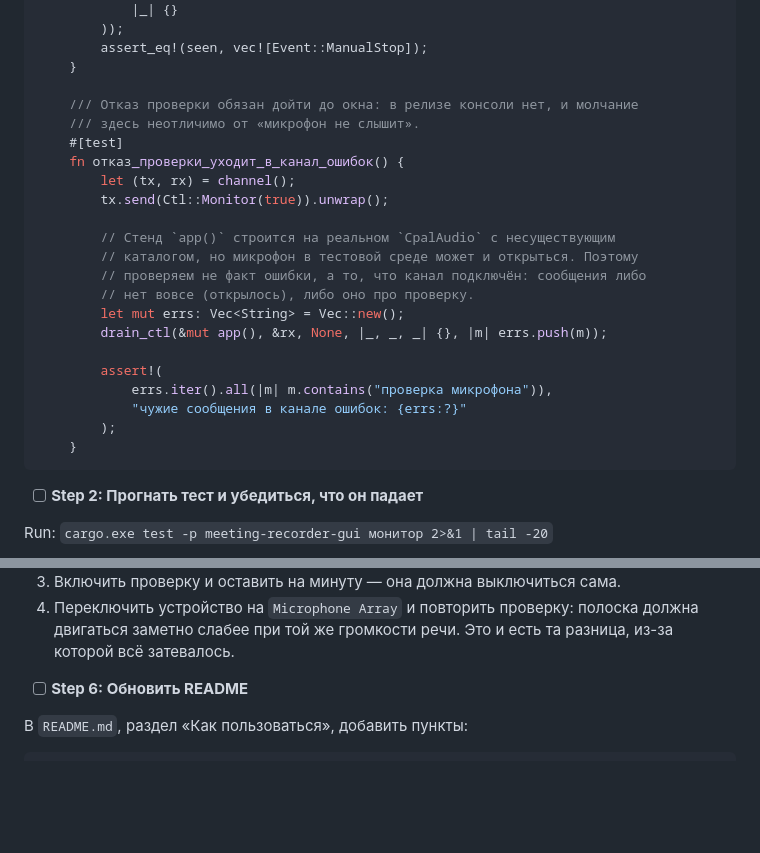
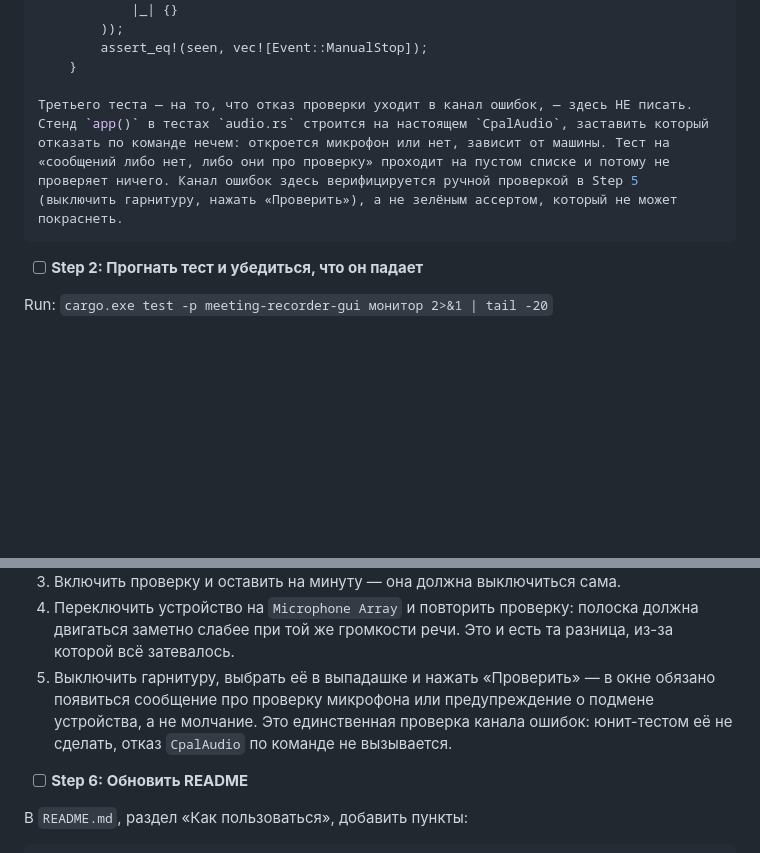
Before and after one commit to mmaximov97/meeting-recorder, a Markdown page: docs/2026-07-30-device-folders-rename-plan.md, 2 parts joined by grey strips. Drawn GitHub-style; blank space fills up the shorter version.

Commit message:
docs(план): убрать тест, который не может покраснеть
Отказ CpalAudio по команде не вызывается, поэтому ассерт «сообщений либо нет,
либо они про проверку» проходил бы на пустом списке. Канал ошибок уходит в
ручную проверку Step 5.

````diff
--- a/docs/2026-07-30-device-folders-rename-plan.md
+++ b/docs/2026-07-30-device-folders-rename-plan.md
@@ -2710,25 +2710,7 @@ git commit -m "feat(app): режим проверки микрофона и пи
         assert_eq!(seen, vec![Event::ManualStop]);
     }
 
-    /// Отказ проверки обязан дойти до окна: в релизе консоли нет, и молчание
-    /// здесь неотличимо от «микрофон не слышит».
-    #[test]
-    fn отказ_проверки_уходит_в_канал_ошибок() {
-        let (tx, rx) = channel();
-        tx.send(Ctl::Monitor(true)).unwrap();
-
-        // Стенд `app()` строится на реальном `CpalAudio` с несуществующим
-        // каталогом, но микрофон в тестовой среде может и открыться. Поэтому
-        // проверяем не факт ошибки, а то, что канал подключён: сообщения либо
-        // нет вовсе (открылось), либо оно про проверку.
-        let mut errs: Vec<String> = Vec::new();
-        drain_ctl(&mut app(), &rx, None, |_, _, _| {}, |m| errs.push(m));
-
-        assert!(
-            errs.iter().all(|m| m.contains("проверка микрофона")),
-            "чужие сообщения в канале ошибок: {errs:?}"
-        );
-    }
+Третьего теста — на то, что отказ проверки уходит в канал ошибок, — здесь НЕ писать. Стенд `app()` в тестах `audio.rs` строится на настоящем `CpalAudio`, заставить который отказать по команде нечем: откроется микрофон или нет, зависит от машины. Тест на «сообщений либо нет, либо они про проверку» проходит на пустом списке и потому не проверяет ничего. Канал ошибок здесь верифицируется ручной проверкой в Step 5 (выключить гарнитуру, нажать «Проверить»), а не зелёным ассертом, который не может покраснеть.
 ```
 
 - [ ] **Step 2: Прогнать тест и убедиться, что он падает**
@@ -2960,6 +2942,7 @@ Run: `cargo.exe test --workspace 2>&1 | tail -5 && cargo.exe build --release -p
 2. Нажать «Остановить проверку» — полоска гаснет, индикатор Windows гаснет.
 3. Включить проверку и оставить на минуту — она должна выключиться сама.
 4. Переключить устройство на `Microphone Array` и повторить проверку: полоска должна двигаться заметно слабее при той же громкости речи. Это и есть та разница, из-за которой всё затевалось.
+5. Выключить гарнитуру, выбрать её в выпадашке и нажать «Проверить» — в окне обязано появиться сообщение про проверку микрофона или предупреждение о подмене устройства, а не молчание. Это единственная проверка канала ошибок: юнит-тестом её не сделать, отказ `CpalAudio` по команде не вызывается.
 
 - [ ] **Step 6: Обновить README**
 
````
